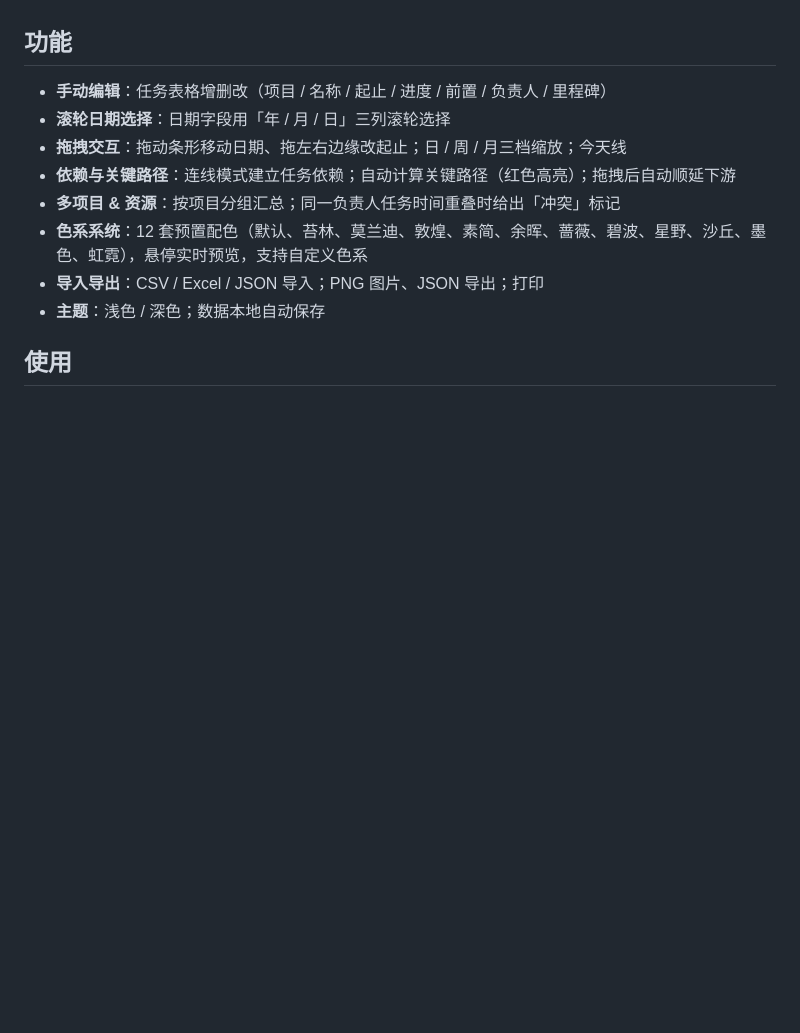
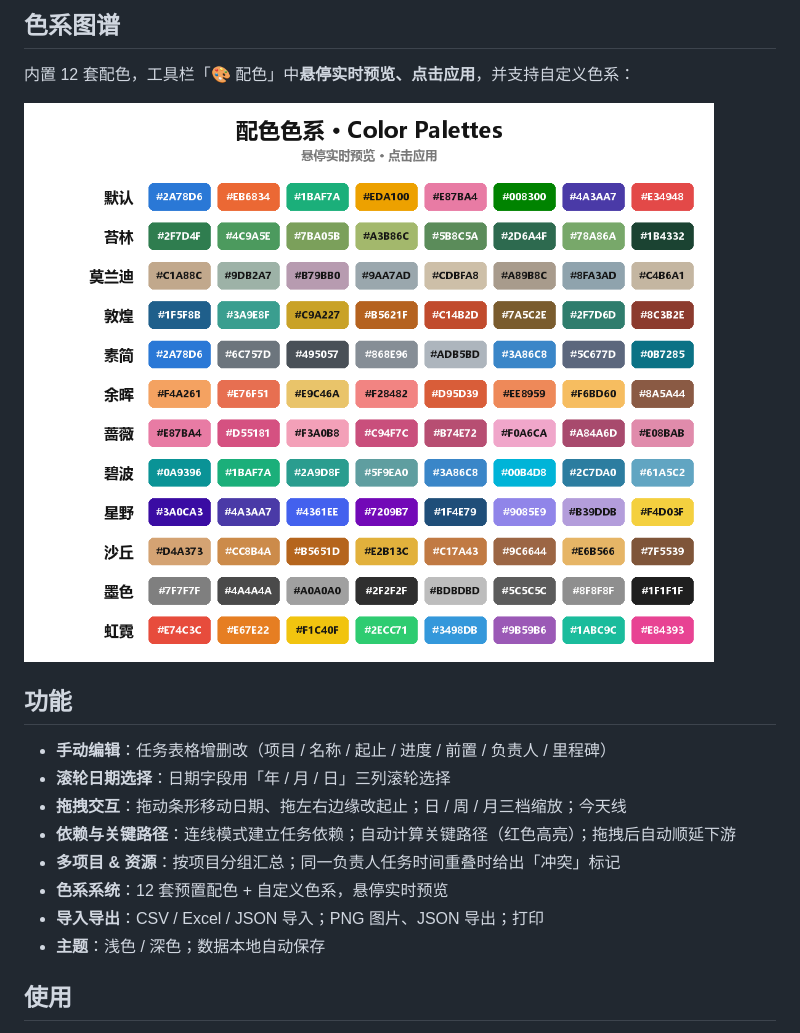
Before and after one commit to Cecilia11-cc/gantt-chart, a Markdown page: README.md, the part around one of its changes. Rendered like a GitHub page; pictures changed too: assets/palettes.png (added); blank space fills up the shorter version.

```diff
--- a/README.md
+++ b/README.md
@@ -4,3 +19,8 @@
+## 色系图谱
+
+内置 12 套配色，工具栏「🎨 配色」中**悬停实时预览、点击应用**，并支持自定义色系：
+
+![色系图谱](assets/palettes.png)
 
 ## 功能
 
@@ -9,7 +29,7 @@
 - **拖拽交互**：拖动条形移动日期、拖左右边缘改起止；日 / 周 / 月三档缩放；今天线
 - **依赖与关键路径**：连线模式建立任务依赖；自动计算关键路径（红色高亮）；拖拽后自动顺延下游
 - **多项目 & 资源**：按项目分组汇总；同一负责人任务时间重叠时给出「冲突」标记
-- **色系系统**：12 套预置配色（默认、苔林、莫兰迪、敦煌、素简、余晖、蔷薇、碧波、星野、沙丘、墨色、虹霓），悬停实时预览，支持自定义色系
+- **色系系统**：12 套预置配色 + 自定义色系，悬停实时预览
 - **导入导出**：CSV / Excel / JSON 导入；PNG 图片、JSON 导出；打印
 - **主题**：浅色 / 深色；数据本地自动保存
 
```
Also changed, not shown: other parts of README.md (+16 -1 lines), assets/badge-github.png (added), assets/badge-license.png (added), assets/badge-live.png (added), assets/screenshot.png (added).
